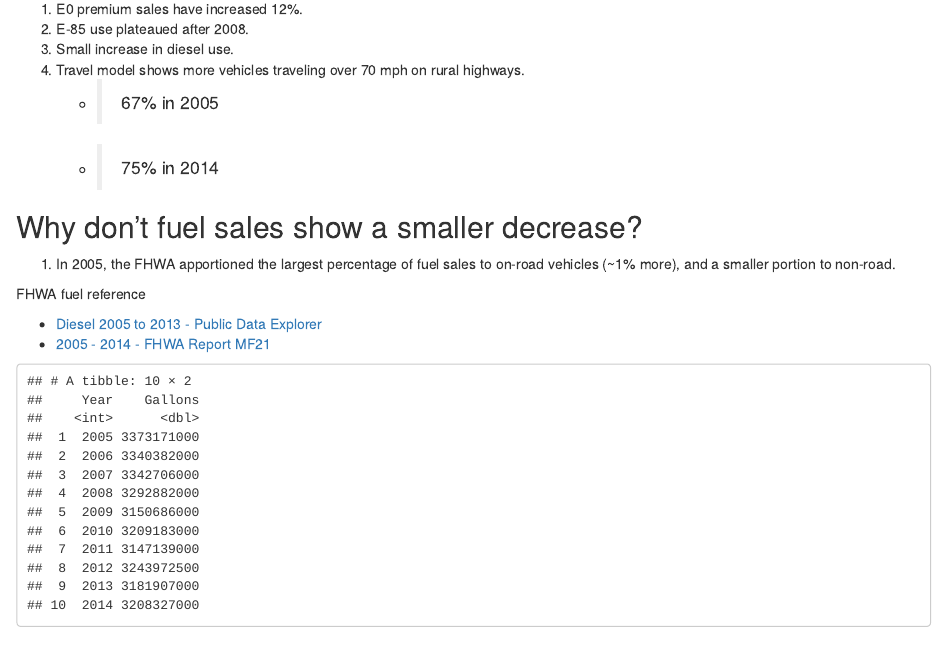
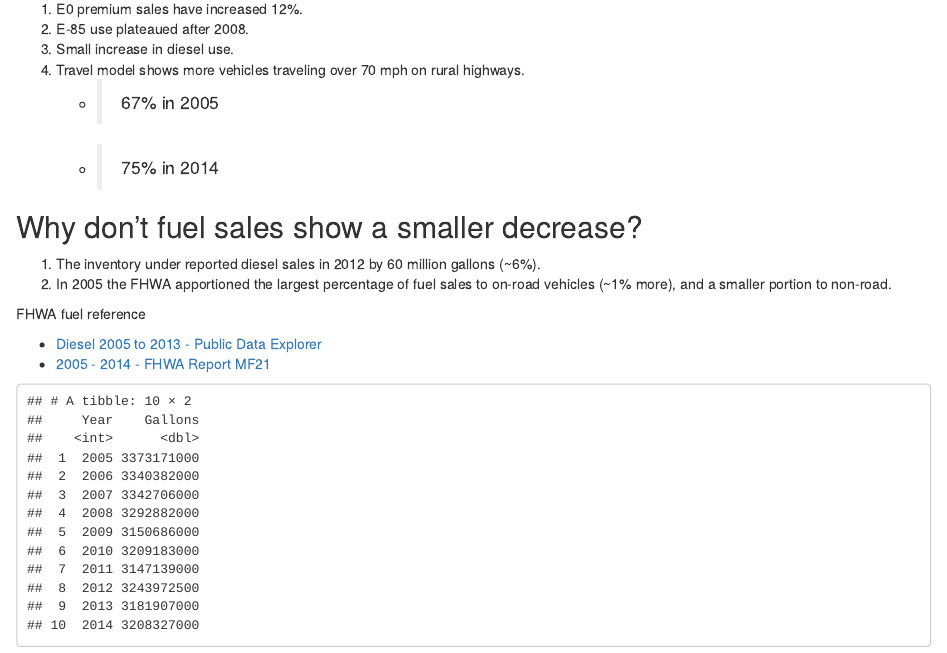
Before and after one commit to dKvale/moves-inputs, an R Markdown document (GHGs.Rmd): the page in a window 1100 px wide, from 540 px down. Rendered offline with R 4.5, knitr and Pandoc, with nearby package versions.

Commit message:
Update GHGs.Rmd

```diff
--- a/GHGs.Rmd
+++ b/GHGs.Rmd
@@ -39,7 +39,8 @@ Small changes
 
 ## Why don't fuel sales show a smaller decrease?
 
-1.  In 2005, the FHWA apportioned the largest percentage of fuel sales to on-road vehicles (~1% more), and a smaller portion to non-road.
+1.  The inventory under reported diesel sales in 2012 by 60 million gallons (~6%).
+2.  In 2005 the FHWA apportioned the largest percentage of fuel sales to on-road vehicles (~1% more), and a smaller portion to non-road.
 
 
 FHWA fuel reference
```
